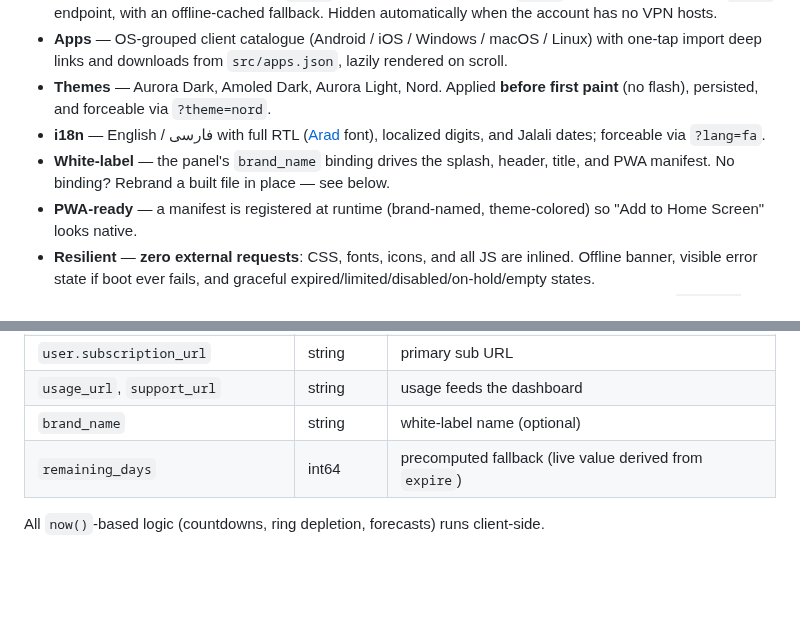
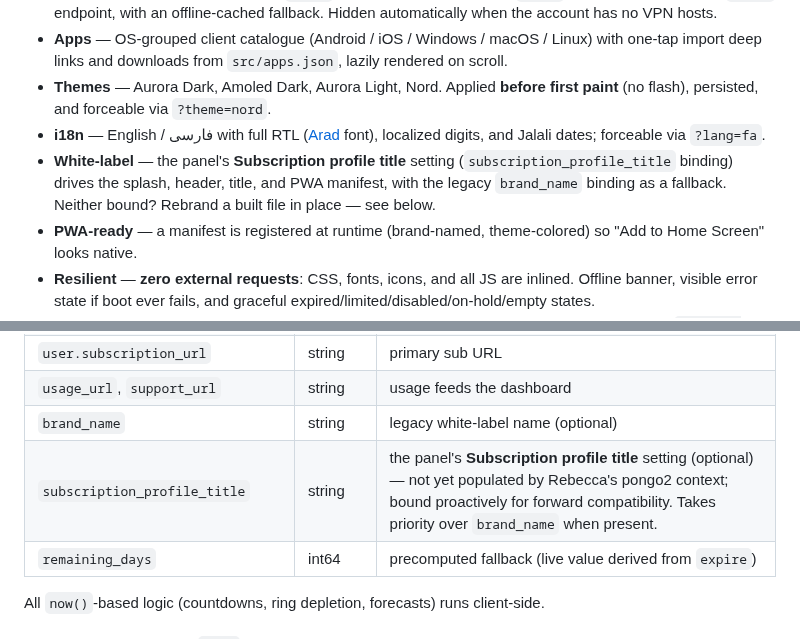
Before and after one commit to Ho3einK84/Aurora, a Markdown page: README.md, 2 parts joined by grey strips. Rendered like a GitHub page; blank space fills up the shorter version.

```diff
--- a/README.md
+++ b/README.md
@@ -35,7 +35,7 @@ Tailwind CSS v4 · DaisyUI v5 · vanilla JS (esbuild) · Phosphor Icons · qrcod
 - **Apps** — OS-grouped client catalogue (Android / iOS / Windows / macOS / Linux) with one-tap import deep links and downloads from `src/apps.json`, lazily rendered on scroll.
 - **Themes** — Aurora Dark, Amoled Dark, Aurora Light, Nord. Applied **before first paint** (no flash), persisted, and forceable via `?theme=nord`.
 - **i18n** — English / فارسی with full RTL ([Arad](https://github.com/MDarvishi5124/Arad) font), localized digits, and Jalali dates; forceable via `?lang=fa`.
-- **White-label** — the panel's `brand_name` binding drives the splash, header, title, and PWA manifest. No binding? Rebrand a built file in place — see below.
+- **White-label** — the panel's **Subscription profile title** setting (`subscription_profile_title` binding) drives the splash, header, title, and PWA manifest, with the legacy `brand_name` binding as a fallback. Neither bound? Rebrand a built file in place — see below.
 - **PWA-ready** — a manifest is registered at runtime (brand-named, theme-colored) so "Add to Home Screen" looks native.
 - **Resilient** — **zero external requests**: CSS, fonts, icons, and all JS are inlined. Offline banner, visible error state if boot ever fails, and graceful expired/limited/disabled/on-hold/empty states.
 - **Accessible** — ARIA labels throughout, focus-trapped native QR dialog, keyboard navigation, `prefers-reduced-motion` respected.
@@ -198,7 +205,8 @@ The page binds to the real pongo2 context Rebecca passes (`internal/app/user/sub
 | `user.links` / `links` | []string | raw config URIs — on `dev`, OpenVPN hosts append `https://…/ov/{host_tag}.ovpn` download links |
 | `user.subscription_url` | string | primary sub URL |
 | `usage_url`, `support_url` | string | usage feeds the dashboard |
-| `brand_name` | string | white-label name (optional) |
+| `brand_name` | string | legacy white-label name (optional) |
+| `subscription_profile_title` | string | the panel's **Subscription profile title** setting (optional) — not yet populated by Rebecca's pongo2 context; bound proactively for forward compatibility. Takes priority over `brand_name` when present. |
 | `remaining_days` | int64 | precomputed fallback (live value derived from `expire`) |
 
 All `now()`-based logic (countdowns, ring depletion, forecasts) runs client-side.
```
Also changed, not shown: other parts of README.md (+13 -6 lines), assets/screenshots/preview-v2.0.png (deleted), assets/screenshots/preview-v3.2.png (added), 6 other files.
